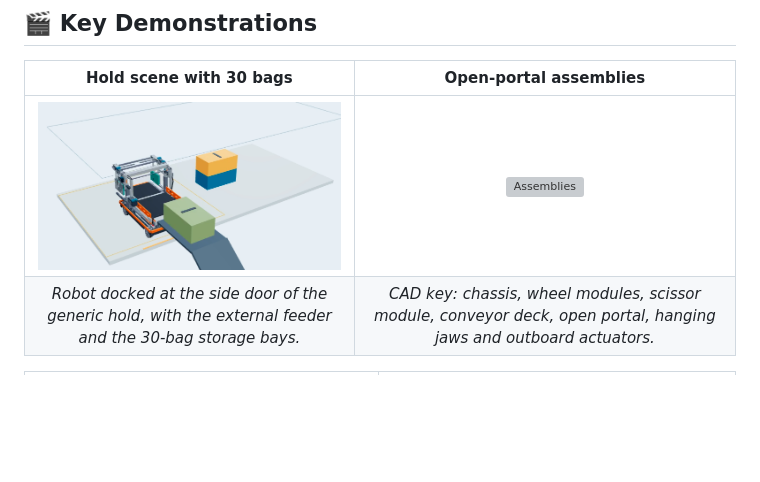
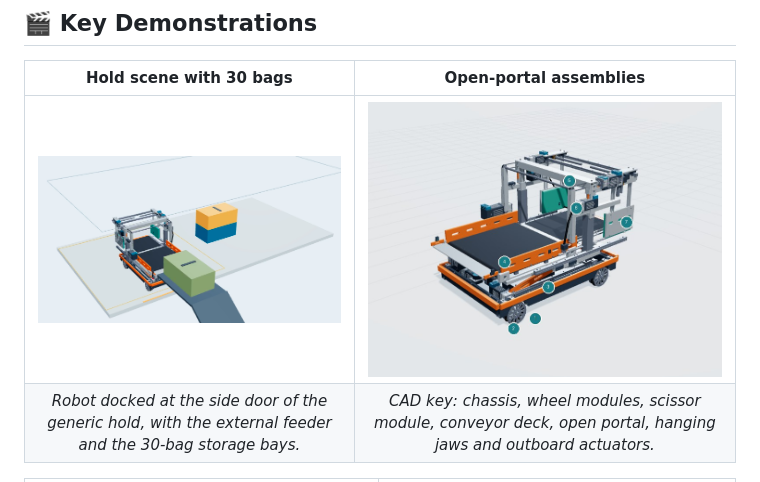
Before and after one commit to adibhudapratama/BARELANG, a Markdown page: README.md, the part around the change. Drawn GitHub-style; blank space fills up the shorter version; grey boxes are pictures that could not be loaded.

```diff
--- a/README.md
+++ b/README.md
@@ -44,7 +44,7 @@ Narrow-body aircraft have lower-deck bulk holds with a very low ceiling (about *
 
 | Hold scene with 30 bags | Open-portal assemblies |
 | :---: | :---: |
-| ![Cargo hold scene](assets/image/fig_cargo_hold_scene.png) | ![Assemblies](asset/image/fig_assemblies.png) |
+| ![Cargo hold scene](assets/image/fig_cargo_hold_scene.png) | ![Assemblies](assets/image/fig_assemblies.png) |
 | *Robot docked at the side door of the generic hold, with the external feeder and the 30-bag storage bays.* | *CAD key: chassis, wheel modules, scissor module, conveyor deck, open portal, hanging jaws and outboard actuators.* |
 
 | End-effector actuation | Hold plan view |
```
